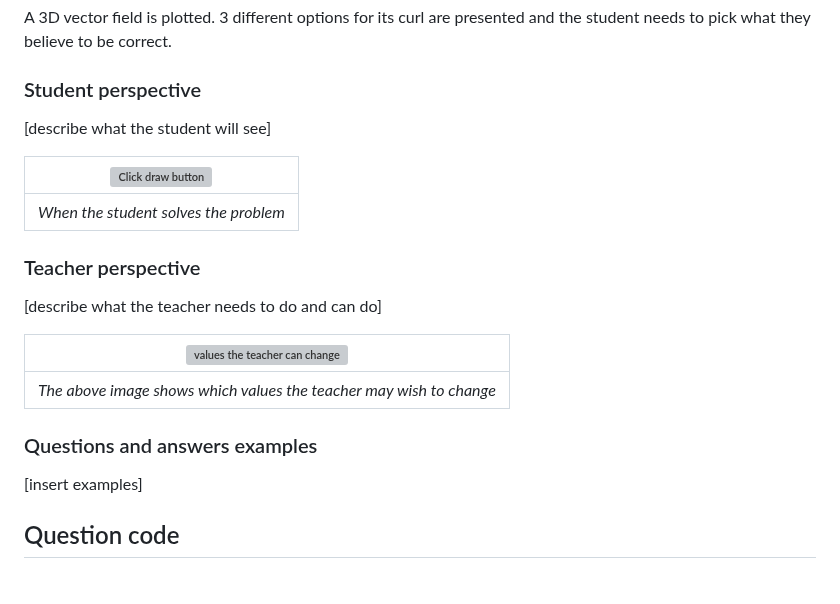
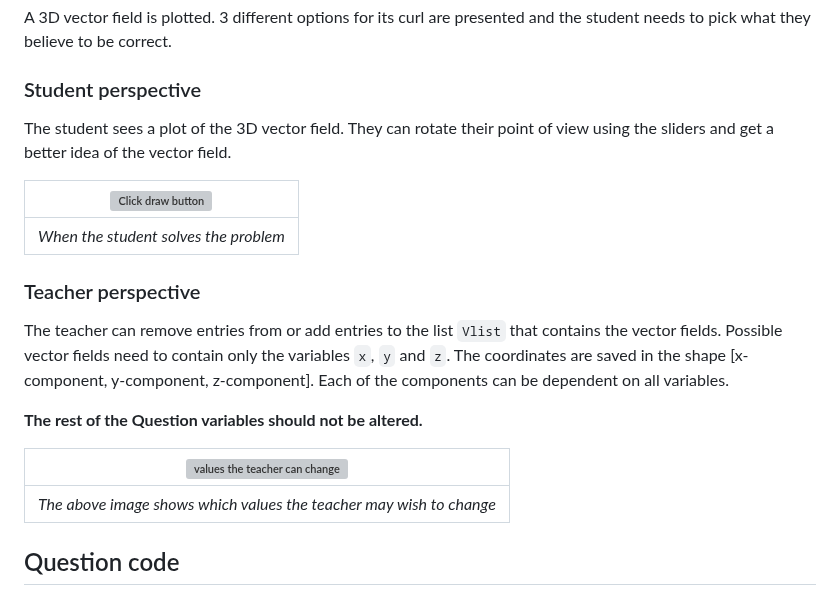
Before and after one commit to IDIAMath/WP-MATH-MA, a Markdown page: docs/3D_vectorfield_curl.md, the part around one of its changes. GitHub-like rendering; grey boxes are pictures that could not be loaded.

```diff
--- a/docs/3D_vectorfield_curl.md
+++ b/docs/3D_vectorfield_curl.md
@@ -19,7 +19,8 @@ A 3D vector field is plotted.
 
 ### Student perspective
 
-[describe what the student will see]
+The student sees a plot of the 3D vector field. They can rotate their point of view using the sliders and get a better idea of the vector field.
+
 
 | ![Click draw button](https://cdn.pixabay.com/photo/2013/07/12/17/47/test-pattern-152459_960_720.png) |
 |:--:|
@@ -27,15 +28,15 @@ A 3D vector field is plotted.
 
 
 ### Teacher perspective
-[describe what the teacher needs to do and can do]
+The teacher can remove entries from or add entries to the list `Vlist` that contains the vector fields. Possible vector fields need to contain only the variables `x`, `y` and `z`. The coordinates are saved in the shape [x-component, y-component, z-component]. Each of the components can be dependent on all variables.
+
+**The rest of the Question variables should not be altered.**
 
 | ![values the teacher can change](https://user-images.githubusercontent.com/120648145/209999017-c79b6da8-0685-4cdc-b808-9efee6b2ea99.PNG) |
 |:--:|
 | *The above image shows which values the teacher may wish to change* |
 
-### Questions and answers examples
 
-[insert examples]
 
 ## Question code
 
```
Also changed, not shown: other parts of docs/3D_vectorfield_curl.md (+15 -6 lines).
